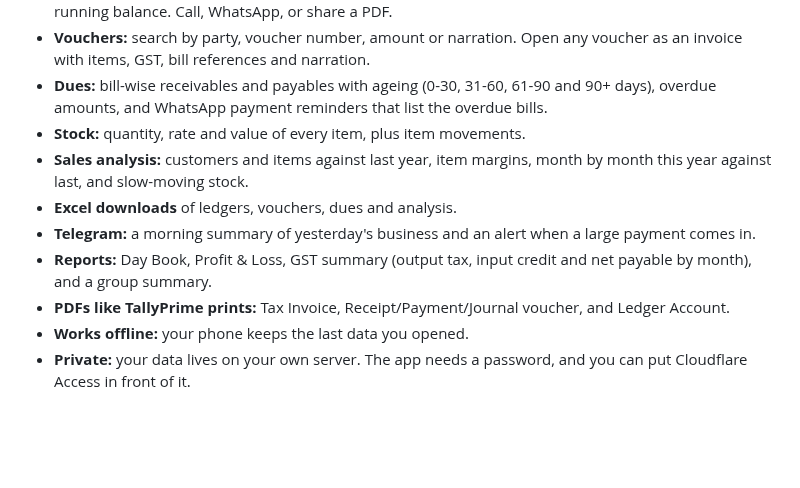
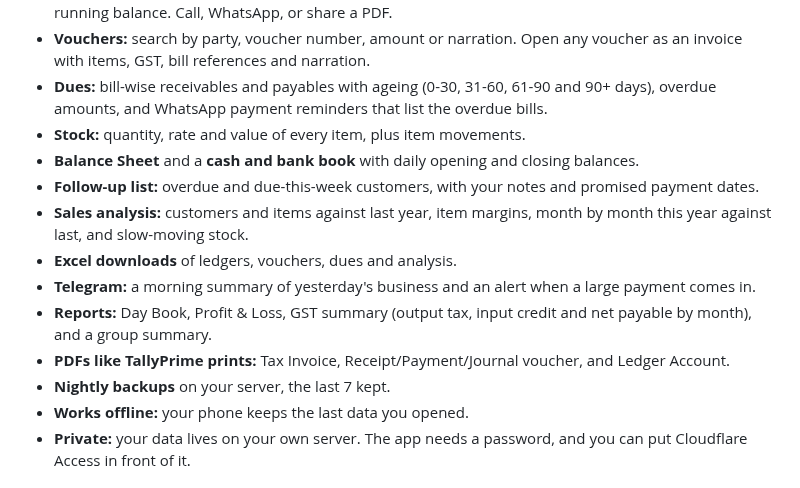
Before and after one commit to bdlnaredi/bahi, a Markdown page: README.md, the part around the change. Drawn GitHub-style; blank space fills up the shorter version.

```diff
--- a/README.md
+++ b/README.md
@@ -21,11 +21,14 @@ Bahi is a free, self-hosted alternative to apps like Credflow and Livekeeping. A
 - **Vouchers:** search by party, voucher number, amount or narration. Open any voucher as an invoice with items, GST, bill references and narration.
 - **Dues:** bill-wise receivables and payables with ageing (0-30, 31-60, 61-90 and 90+ days), overdue amounts, and WhatsApp payment reminders that list the overdue bills.
 - **Stock:** quantity, rate and value of every item, plus item movements.
+- **Balance Sheet** and a **cash and bank book** with daily opening and closing balances.
+- **Follow-up list:** overdue and due-this-week customers, with your notes and promised payment dates.
 - **Sales analysis:** customers and items against last year, item margins, month by month this year against last, and slow-moving stock.
 - **Excel downloads** of ledgers, vouchers, dues and analysis.
 - **Telegram:** a morning summary of yesterday's business and an alert when a large payment comes in.
 - **Reports:** Day Book, Profit & Loss, GST summary (output tax, input credit and net payable by month), and a group summary.
 - **PDFs like TallyPrime prints:** Tax Invoice, Receipt/Payment/Journal voucher, and Ledger Account.
+- **Nightly backups** on your server, the last 7 kept.
 - **Works offline:** your phone keeps the last data you opened.
 - **Private:** your data lives on your own server. The app needs a password, and you can put Cloudflare Access in front of it.
 
```
Also changed, not shown: docs/INSTALL.md (+10 -0 lines), docs/USING.md (+45 -1 lines), docs/images/balance-sheet.png (added), docs/images/cash-book.png (added), docs/images/follow-up.png (added), 7 other files.
